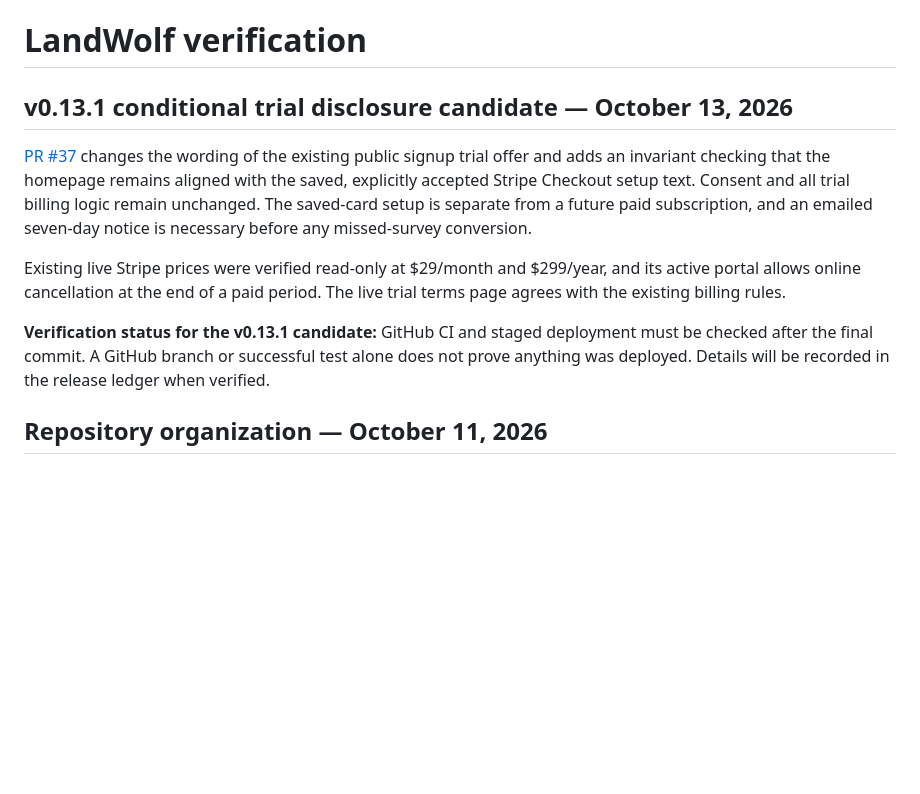
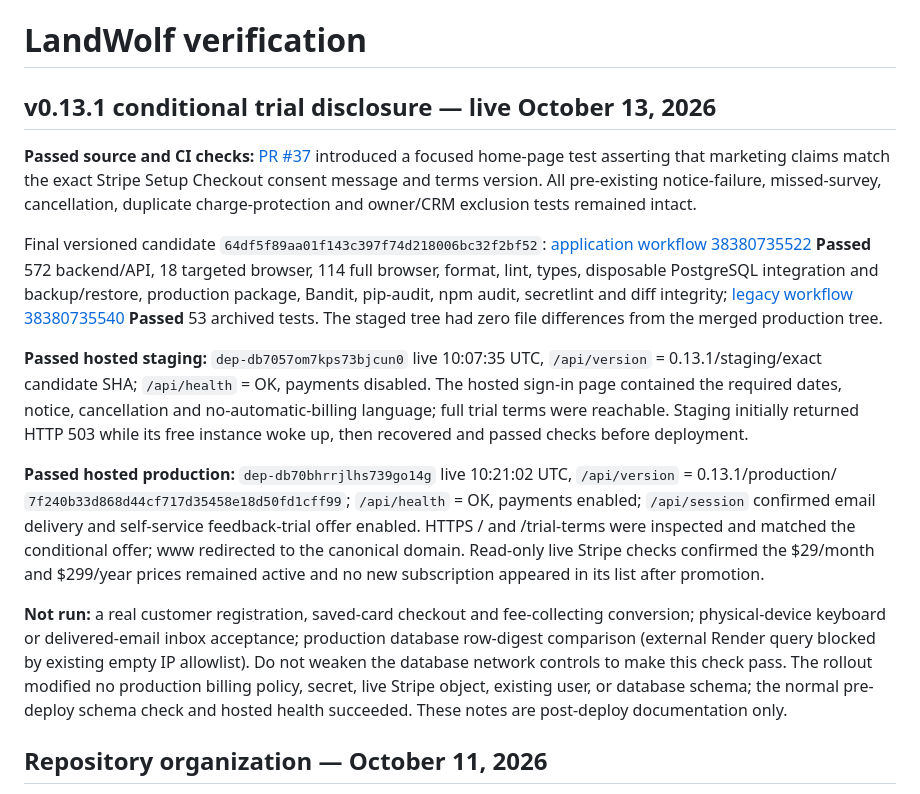
Before and after one commit to lupu-spec/Landwolf, a Markdown page: app/docs/VERIFICATION.md, the part around the change. Rendered like a GitHub page; blank space fills up the shorter version.

```diff
--- a/app/docs/VERIFICATION.md
+++ b/app/docs/VERIFICATION.md
@@ -1,22 +1,47 @@
 # LandWolf verification
 
-## v0.13.1 conditional trial disclosure candidate — October 13, 2026
-
-[PR #37](https://github.com/lupu-spec/Landwolf/pull/37) changes the wording
-of the existing public signup trial offer and adds an invariant checking that
-the homepage remains aligned with the saved, explicitly accepted Stripe Checkout
-setup text. Consent and all trial billing logic remain unchanged. The saved-card
-setup is separate from a future paid subscription, and an emailed seven-day
-notice is necessary before any missed-survey conversion.
-
-Existing live Stripe prices were verified read-only at $29/month and $299/year,
-and its active portal allows online cancellation at the end of a paid period.
-The live trial terms page agrees with the existing billing rules.
-
-**Verification status for the v0.13.1 candidate:** GitHub CI and staged
-deployment must be checked after the final commit. A GitHub branch or successful
-test alone does not prove anything was deployed. Details will be recorded in
-the release ledger when verified.
+## v0.13.1 conditional trial disclosure — live October 13, 2026
+
+**Passed source and CI checks:** [PR #37](https://github.com/lupu-spec/Landwolf/pull/37)
+introduced a focused home-page test asserting that marketing claims match
+the exact Stripe Setup Checkout consent message and terms version.
+All pre-existing notice-failure, missed-survey, cancellation, duplicate
+charge-protection and owner/CRM exclusion tests remained intact.
+
+Final versioned candidate `64df5f89aa01f143c397f74d218006bc32f2bf52`:
+[application workflow 38380735522](https://github.com/lupu-spec/Landwolf/actions/runs/38380735522)
+**Passed** 572 backend/API, 18 targeted browser, 114 full browser, format,
+lint, types, disposable PostgreSQL integration and backup/restore,
+production package, Bandit, pip-audit, npm audit, secretlint and diff
+integrity; [legacy workflow 38380735540](https://github.com/lupu-spec/Landwolf/actions/runs/38380735540)
+**Passed** 53 archived tests. The staged tree had zero file differences
+from the merged production tree.
+
+**Passed hosted staging:** `dep-db7057om7kps73bjcun0` live 10:07:35 UTC,
+`/api/version` = 0.13.1/staging/exact candidate SHA; `/api/health` = OK,
+payments disabled. The hosted sign-in page contained the required dates,
+notice, cancellation and no-automatic-billing language; full trial terms
+were reachable. Staging initially returned HTTP 503 while its free instance
+woke up, then recovered and passed checks before deployment.
+
+**Passed hosted production:** `dep-db70bhrrjlhs739go14g` live
+10:21:02 UTC, `/api/version` = 0.13.1/production/
+`7f240b33d868d44cf717d35458e18d50fd1cff99`;
+`/api/health` = OK, payments enabled; `/api/session` confirmed
+email delivery and self-service feedback-trial offer enabled.
+HTTPS / and /trial-terms were inspected and matched the conditional
+offer; www redirected to the canonical domain. Read-only live Stripe
+checks confirmed the $29/month and $299/year prices remained active
+and no new subscription appeared in its list after promotion.
+
+**Not run:** a real customer registration, saved-card checkout and
+fee-collecting conversion; physical-device keyboard or delivered-email
+inbox acceptance; production database row-digest comparison (external
+Render query blocked by existing empty IP allowlist). Do not weaken the
+database network controls to make this check pass. The rollout modified
+no production billing policy, secret, live Stripe object, existing user,
+or database schema; the normal pre-deploy schema check and hosted health
+succeeded. These notes are post-deploy documentation only.
 
 ## Repository organization — October 11, 2026
 
```
Also changed, not shown: RELEASES.md (+44 -15 lines).
